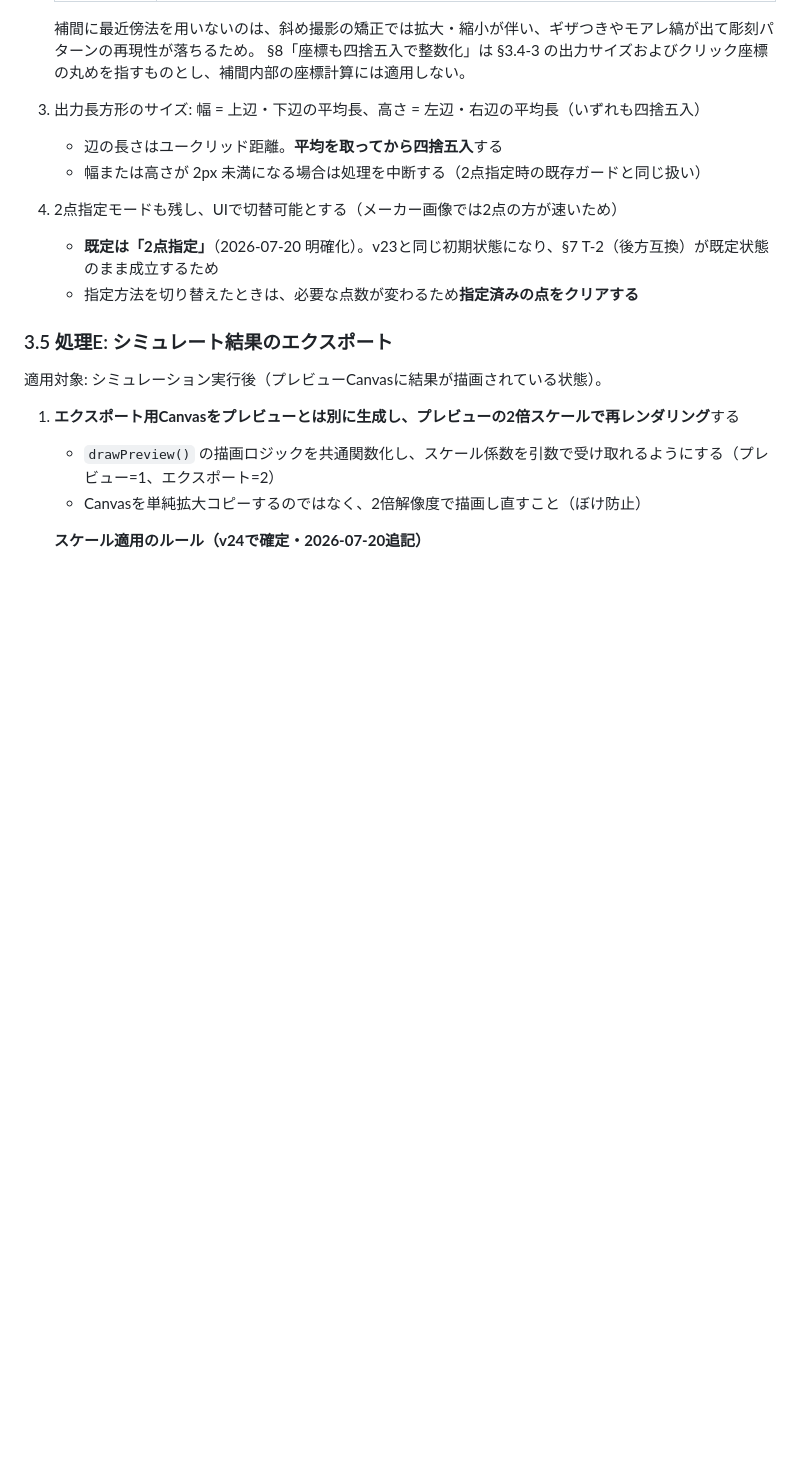
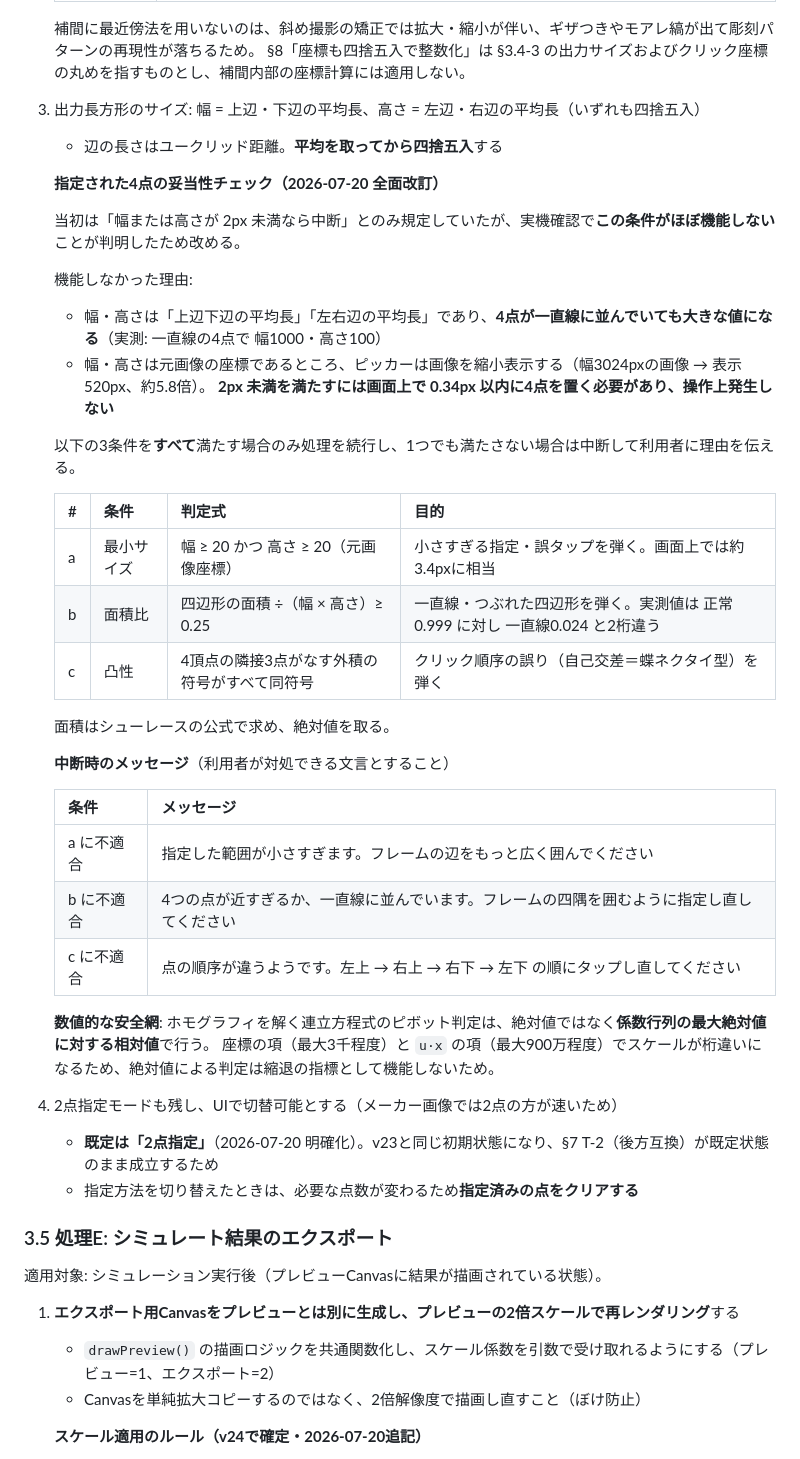
Before and after one commit to shuzo-yamamoto/gakuso-simulator, a Markdown page: 要件定義書_v24_画像前処理・エクスポート.md, the part around the change. Rendered like a GitHub page; blank space fills up the shorter version.

Commit message:
docs: 要件定義§3.4-3の4点妥当性チェックを全面改訂
実機確認で、縮退した4点（ほぼ一直線・極小・クリック順序ミス）が
警告なく処理されてしまう不具合が判明したため、判定条件を改める。

当初の「幅または高さが2px未満なら中断」が機能しなかった理由:
- 幅・高さは辺の平均長のため、4点が一直線でも大きな値になる
  （実測: 一直線の4点で 幅1000・高さ100）
- 元画像座標の2pxは、縮小表示されたピッカー上では0.34pxに相当し
  操作上そもそも発生しない

改訂内容:
- 妥当性チェックを3条件に拡張（すべて満たす場合のみ続行）
  a 最小サイズ: 幅≥20 かつ 高さ≥20
  b 面積比: 面積÷(幅×高さ) ≥ 0.25（実測 正常0.999 / 一直線0.024）
  c 凸性: 外積の符号が全て同符号（クリック順序ミス＝自己交差の検出）
- 中断時のメッセージを原因別に3種類規定
- ホモグラフィのピボット判定を絶対値から係数行列の最大絶対値に対する
  相対値に変更（係数のスケールが桁違いで絶対値判定が機能しないため）

Co-Authored-By: Claude Opus 4.8 <noreply@anthropic.com>

```diff
--- a/要件定義書_v24_画像前処理・エクスポート.md
+++ b/要件定義書_v24_画像前処理・エクスポート.md
@@ -122,7 +122,36 @@
    §8「座標も四捨五入で整数化」は §3.4-3 の出力サイズおよびクリック座標の丸めを指すものとし、補間内部の座標計算には適用しない。
 3. 出力長方形のサイズ: 幅 = 上辺・下辺の平均長、高さ = 左辺・右辺の平均長（いずれも四捨五入）
    - 辺の長さはユークリッド距離。**平均を取ってから四捨五入**する
-   - 幅または高さが 2px 未満になる場合は処理を中断する（2点指定時の既存ガードと同じ扱い）
+
+   **指定された4点の妥当性チェック（2026-07-20 全面改訂）**
+
+   当初は「幅または高さが 2px 未満なら中断」とのみ規定していたが、実機確認で**この条件がほぼ機能しない**ことが判明したため改める。
+
+   機能しなかった理由:
+   - 幅・高さは「上辺下辺の平均長」「左右辺の平均長」であり、**4点が一直線に並んでいても大きな値になる**（実測: 一直線の4点で 幅1000・高さ100）
+   - 幅・高さは元画像の座標であるところ、ピッカーは画像を縮小表示する（幅3024pxの画像 → 表示520px、約5.8倍）。
+     **2px 未満を満たすには画面上で 0.34px 以内に4点を置く必要があり、操作上発生しない**
+
+   以下の3条件を**すべて**満たす場合のみ処理を続行し、1つでも満たさない場合は中断して利用者に理由を伝える。
+
+   | # | 条件 | 判定式 | 目的 |
+   |---|---|---|---|
+   | a | 最小サイズ | 幅 ≥ 20 かつ 高さ ≥ 20（元画像座標） | 小さすぎる指定・誤タップを弾く。画面上では約3.4pxに相当 |
+   | b | 面積比 | 四辺形の面積 ÷（幅 × 高さ）≥ 0.25 | 一直線・つぶれた四辺形を弾く。実測値は 正常0.999 に対し 一直線0.024 と2桁違う |
+   | c | 凸性 | 4頂点の隣接3点がなす外積の符号がすべて同符号 | クリック順序の誤り（自己交差＝蝶ネクタイ型）を弾く |
+
+   面積はシューレースの公式で求め、絶対値を取る。
+
+   **中断時のメッセージ**（利用者が対処できる文言とすること）
+
+   | 条件 | メッセージ |
+   |---|---|
+   | a に不適合 | 指定した範囲が小さすぎます。フレームの辺をもっと広く囲んでください |
+   | b に不適合 | 4つの点が近すぎるか、一直線に並んでいます。フレームの四隅を囲むように指定し直してください |
+   | c に不適合 | 点の順序が違うようです。左上 → 右上 → 右下 → 左下 の順にタップし直してください |
+
+   **数値的な安全網**: ホモグラフィを解く連立方程式のピボット判定は、絶対値ではなく**係数行列の最大絶対値に対する相対値**で行う。
+   座標の項（最大3千程度）と `u·x` の項（最大900万程度）でスケールが桁違いになるため、絶対値による判定は縮退の指標として機能しないため。
 4. 2点指定モードも残し、UIで切替可能とする（メーカー画像では2点の方が速いため）
    - **既定は「2点指定」**（2026-07-20 明確化）。v23と同じ初期状態になり、§7 T-2（後方互換）が既定状態のまま成立するため
    - 指定方法を切り替えたときは、必要な点数が変わるため**指定済みの点をクリアする**
```
